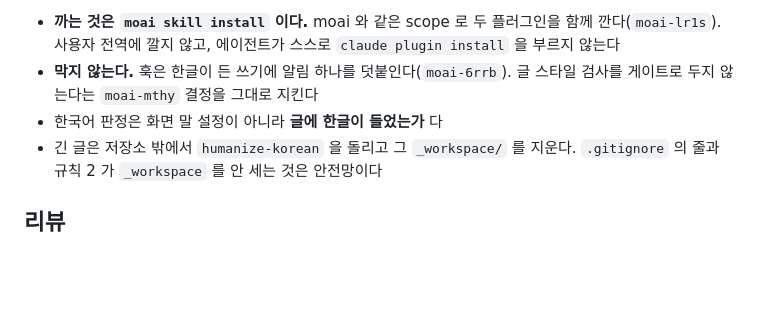
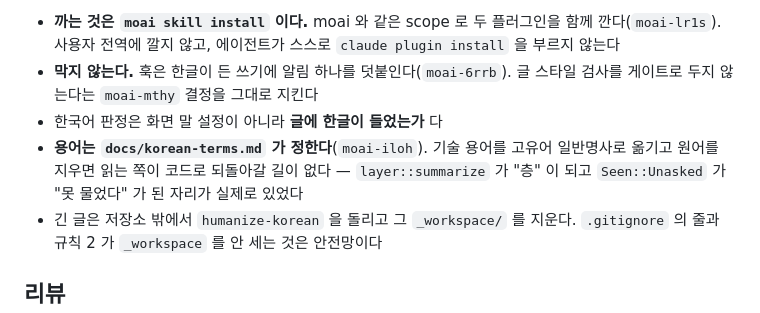
Before and after one commit to buzzni/moai, a Markdown page: CLAUDE.md, the part around the change. Rendered like a GitHub page; blank space fills up the shorter version.

```diff
--- a/CLAUDE.md
+++ b/CLAUDE.md
@@ -223,6 +223,9 @@ moai 에 넣는 한국어 글(제목·본문·노트·`-m`·리뷰 원문)은
 - **막지 않는다.** 훅은 한글이 든 쓰기에 알림 하나를 덧붙인다(`moai-6rrb`). 글 스타일 검사를
   게이트로 두지 않는다는 `moai-mthy` 결정을 그대로 지킨다
 - 한국어 판정은 화면 말 설정이 아니라 **글에 한글이 들었는가** 다
+- **용어는 `docs/korean-terms.md` 가 정한다**(`moai-iloh`). 기술 용어를 고유어 일반명사로 옮기고
+  원어를 지우면 읽는 쪽이 코드로 되돌아갈 길이 없다 — `layer::summarize` 가 "층" 이 되고
+  `Seen::Unasked` 가 "못 물었다" 가 된 자리가 실제로 있었다
 - 긴 글은 저장소 밖에서 `humanize-korean` 을 돌리고 그 `_workspace/` 를 지운다. `.gitignore` 의 줄과
   규칙 2 가 `_workspace` 를 안 세는 것은 안전망이다
 
```
Also changed, not shown: README.md (+1 -0 lines), docs/korean-terms.md (added, +78 -0 lines).
